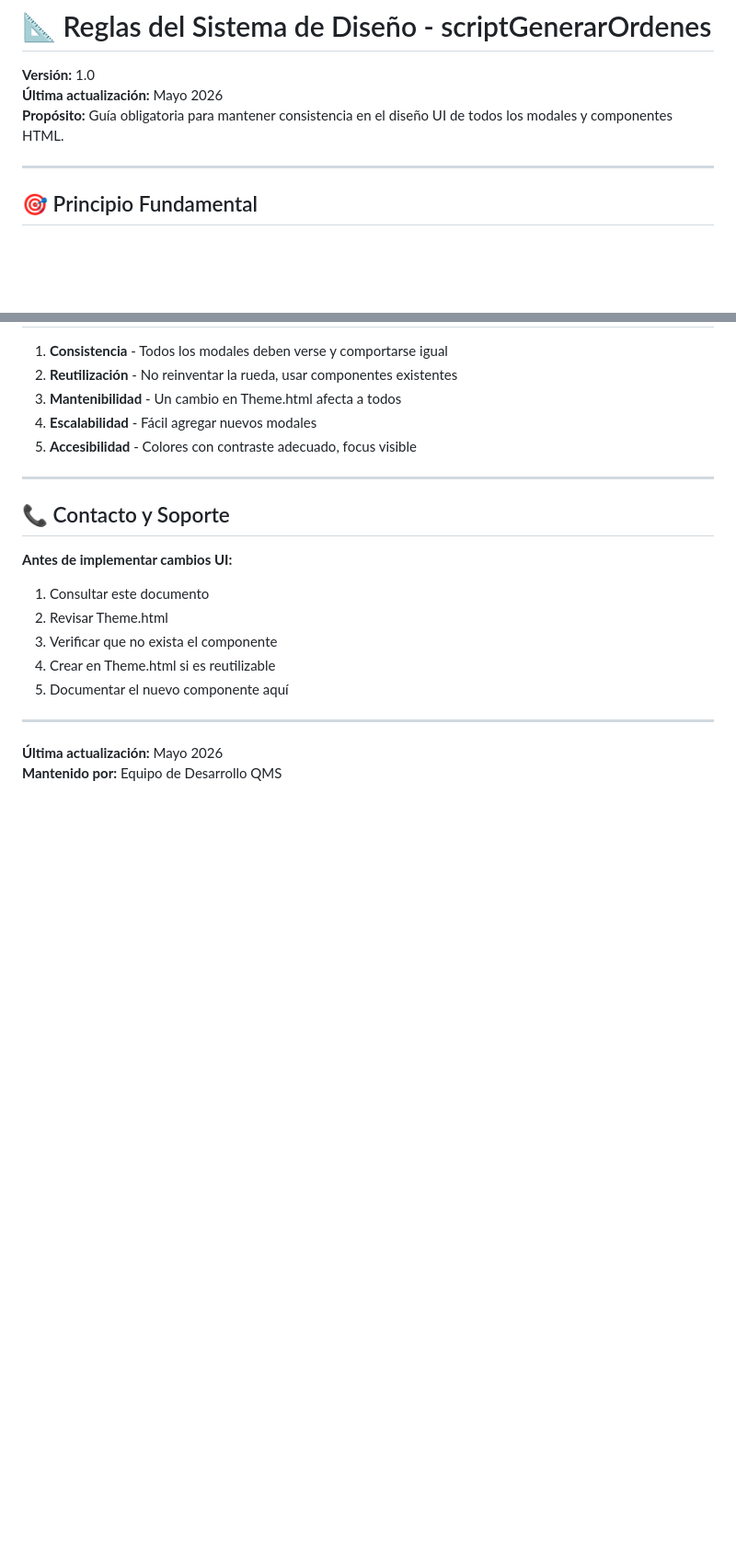
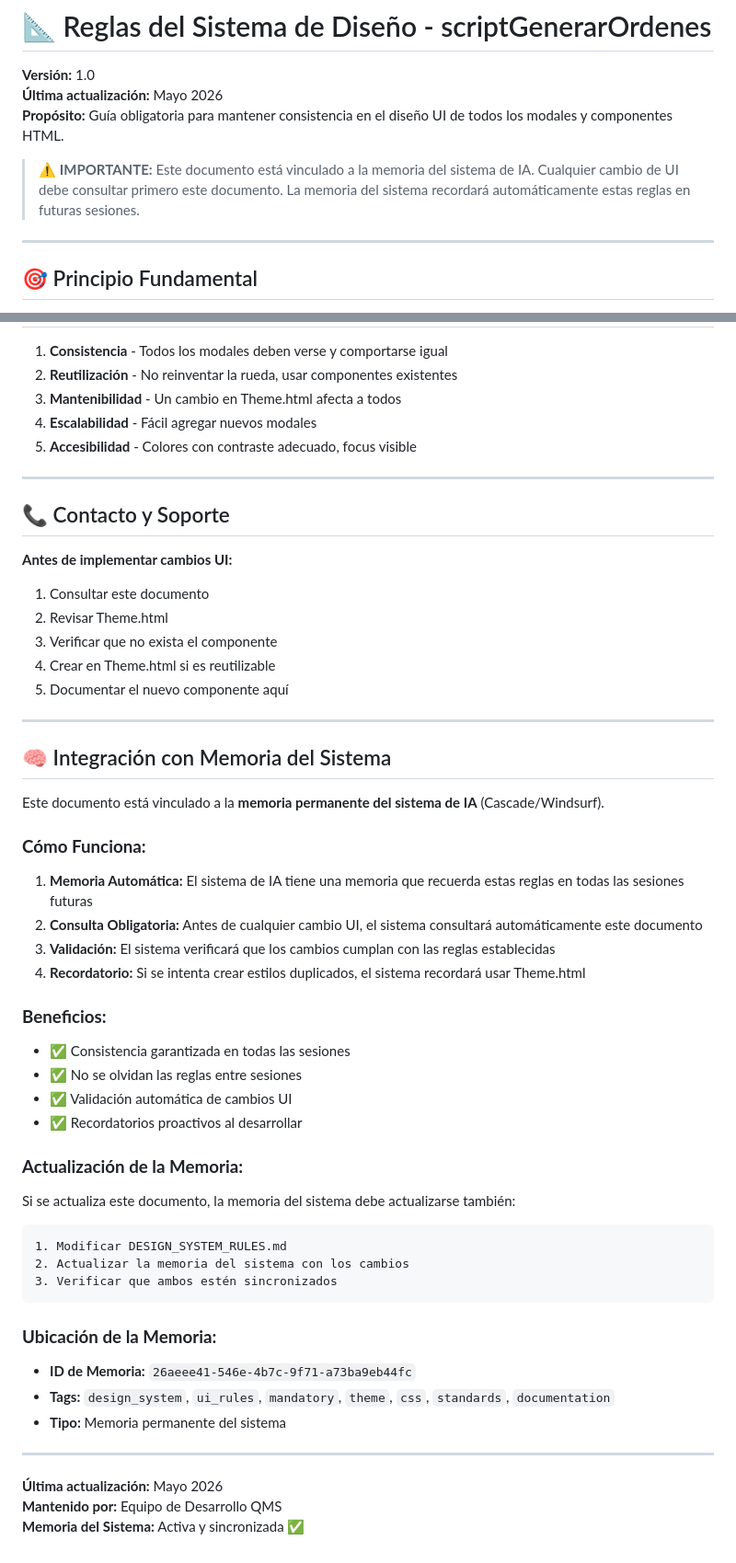
Before and after one commit to franklozanov/scriptGenerarOrdenes, a Markdown page: DESIGN_SYSTEM_RULES.md, 2 parts joined by grey strips. Shown at 92% size. GitHub-like rendering; blank space fills up the shorter version.

Commit message:
FASE 6 - Batch 6.16: Vincular DESIGN_SYSTEM_RULES.md con memoria permanente del sistema de IA - Agregar sección de integración con memoria automática + ID de memoria + Tags + Beneficios de validación proactiva

````diff
--- a/DESIGN_SYSTEM_RULES.md
+++ b/DESIGN_SYSTEM_RULES.md
@@ -3,6 +3,8 @@
 **Versión:** 1.0
 **Última actualización:** Mayo 2026
 **Propósito:** Guía obligatoria para mantener consistencia en el diseño UI de todos los modales y componentes HTML.
+
+> ⚠️ **IMPORTANTE:** Este documento está vinculado a la memoria del sistema de IA. Cualquier cambio de UI debe consultar primero este documento. La memoria del sistema recordará automáticamente estas reglas en futuras sesiones.
 
 ---
 
@@ -553,5 +555,42 @@ Antes de hacer commit de cambios UI, verificar:
 
 ---
 
+## 🧠 Integración con Memoria del Sistema
+
+Este documento está vinculado a la **memoria permanente del sistema de IA** (Cascade/Windsurf).
+
+### **Cómo Funciona:**
+
+1. **Memoria Automática:** El sistema de IA tiene una memoria que recuerda estas reglas en todas las sesiones futuras
+2. **Consulta Obligatoria:** Antes de cualquier cambio UI, el sistema consultará automáticamente este documento
+3. **Validación:** El sistema verificará que los cambios cumplan con las reglas establecidas
+4. **Recordatorio:** Si se intenta crear estilos duplicados, el sistema recordará usar Theme.html
+
+### **Beneficios:**
+
+- ✅ Consistencia garantizada en todas las sesiones
+- ✅ No se olvidan las reglas entre sesiones
+- ✅ Validación automática de cambios UI
+- ✅ Recordatorios proactivos al desarrollar
+
+### **Actualización de la Memoria:**
+
+Si se actualiza este documento, la memoria del sistema debe actualizarse también:
+
+```
+1. Modificar DESIGN_SYSTEM_RULES.md
+2. Actualizar la memoria del sistema con los cambios
+3. Verificar que ambos estén sincronizados
+```
+
+### **Ubicación de la Memoria:**
+
+- **ID de Memoria:** `26aeee41-546e-4b7c-9f71-a73ba9eb44fc`
+- **Tags:** `design_system`, `ui_rules`, `mandatory`, `theme`, `css`, `standards`, `documentation`
+- **Tipo:** Memoria permanente del sistema
+
+---
+
 **Última actualización:** Mayo 2026
 **Mantenido por:** Equipo de Desarrollo QMS
+**Memoria del Sistema:** Activa y sincronizada ✅
````
